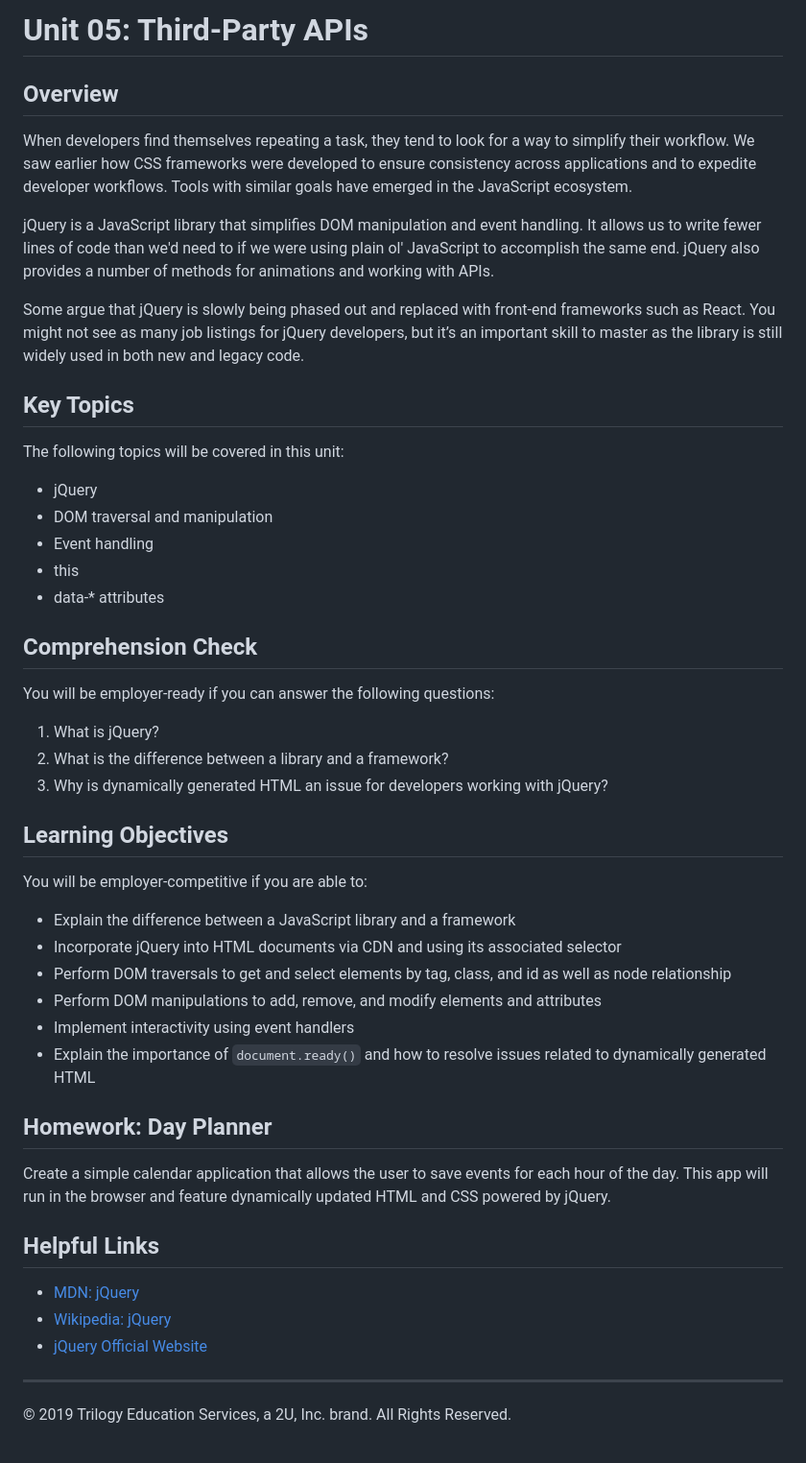
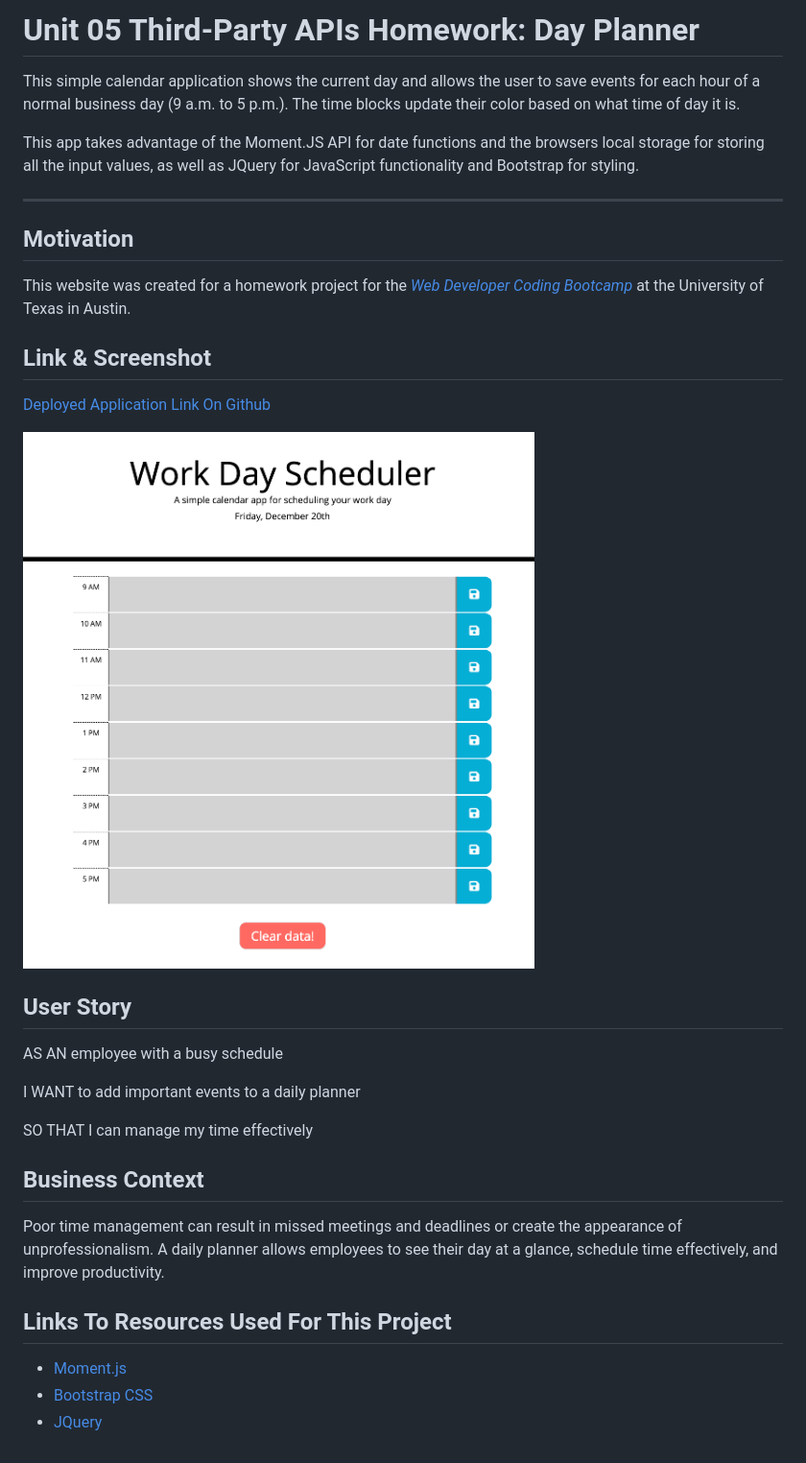
Before and after one commit to duquetteman/Day-Planner, a Markdown page: README.md, the part around the change. Shown: that part at 96% size. Drawn GitHub-style; pictures changed too: assets/images/Day-Planner-Screenshot.png (added).

Commit message:
Finished project.

```diff
--- a/README.md
+++ b/README.md
@@ -1,43 +1,40 @@
-# Unit 05: Third-Party APIs
+# Unit 05 Third-Party APIs Homework: Day Planner
 
-## Overview
-When developers find themselves repeating a task, they tend to look for a way to simplify their workflow. We saw earlier how CSS frameworks were developed to ensure consistency across applications and to expedite developer workflows. Tools with similar goals have emerged in the JavaScript ecosystem.
+This simple calendar application shows the current day and allows the user to save events for each hour of a normal business day (9 a.m. to 5 p.m.).  The time blocks update their color based on what time of day it is.
 
-jQuery is a JavaScript library that simplifies DOM manipulation and event handling. It allows us to write fewer lines of code than we'd need to if we were using plain ol' JavaScript to accomplish the same end. jQuery also provides a number of methods for animations and working with APIs.
+This app takes advantage of the Moment.JS API for date functions and the browsers local storage for storing all the input values, as well as JQuery for JavaScript functionality and Bootstrap for styling.
 
-Some argue that jQuery is slowly being phased out and replaced with front-end frameworks such as React. You might not see as many job listings for jQuery developers, but it’s an important skill to master as the library is still widely used in both new and legacy code.
-
-## Key Topics
-The following topics will be covered in this unit:
-* jQuery
-* DOM traversal and manipulation
-* Event handling
-* this
-* data-* attributes
-
-## Comprehension Check
-You will be employer-ready if you can answer the following questions:
-1. What is jQuery?
-2. What is the difference between a library and a framework?
-3. Why is dynamically generated HTML an issue for developers working with jQuery?
-
-## Learning Objectives
-You will be employer-competitive if you are able to:
-* Explain the difference between a JavaScript library and a framework
-* Incorporate jQuery into HTML documents via CDN and using its associated selector
-* Perform DOM traversals to get and select elements by tag, class, and id as well as node relationship
-* Perform DOM manipulations to add, remove, and modify elements and attributes
-* Implement interactivity using event handlers
-* Explain the importance of `document.ready()` and how to resolve issues related to dynamically generated HTML
-
-## Homework: Day Planner
-Create a simple calendar application that allows the user to save events for each hour of the day. This app will run in the browser and feature dynamically updated HTML and CSS powered by jQuery.
-
-## Helpful Links
-* [MDN: jQuery](https://developer.mozilla.org/en-US/docs/Glossary/jQuery)
-* [Wikipedia: jQuery](https://en.wikipedia.org/wiki/JQuery)
-* [jQuery Official Website](https://jquery.com/)
+---
 
 
-- - -
-© 2019 Trilogy Education Services, a 2U, Inc. brand. All Rights Reserved.
+## Motivation
+
+This website was created for a homework project for the _[Web Developer Coding Bootcamp](https://techbootcamps.utexas.edu/coding/)_ at the University of Texas in Austin.
+
+
+## Link & Screenshot
+
+[Deployed Application Link On Github](https://luke2theduke.github.io/05-Day-Planner/)
+
+
+
+![day planner screenshot](assets/images/Day-Planner-Screenshot.png)
+
+## User Story
+
+AS AN employee with a busy schedule
+
+I WANT to add important events to a daily planner
+
+SO THAT I can manage my time effectively
+
+## Business Context
+
+Poor time management can result in missed meetings and deadlines or create the appearance of unprofessionalism. A daily planner allows employees to see their day at a glance, schedule time effectively, and improve productivity.
+
+
+## Links To Resources Used For This Project
+
+* [Moment.js](https://momentjs.com/)
+* [Bootstrap CSS](https://getbootstrap.com/)
+* [JQuery](https://jquery.com/)
```
Also changed, not shown: assets/README.md (added, +30 -0 lines), Assets/05-Third-Party-APIs-homework-demo.gif (deleted), assets/images/bodybg.jpg (added), 6 other files.
